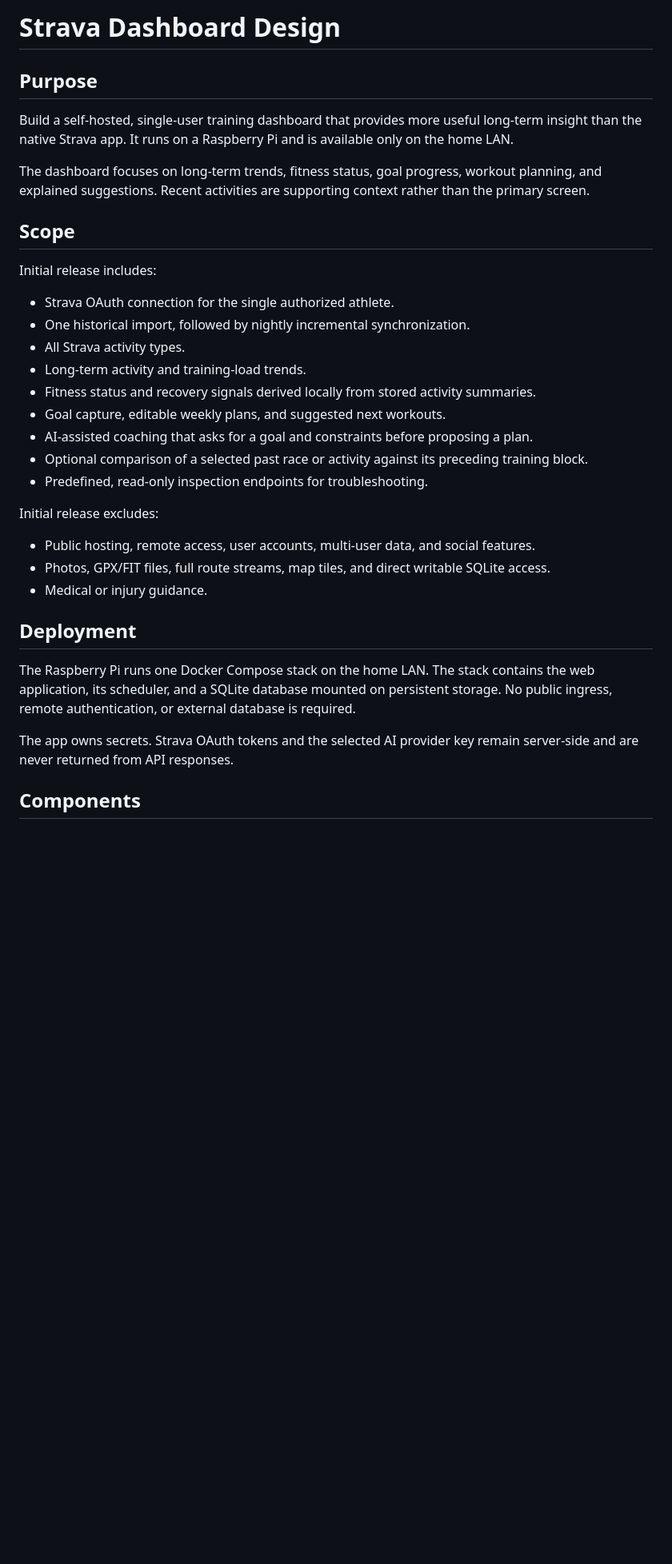
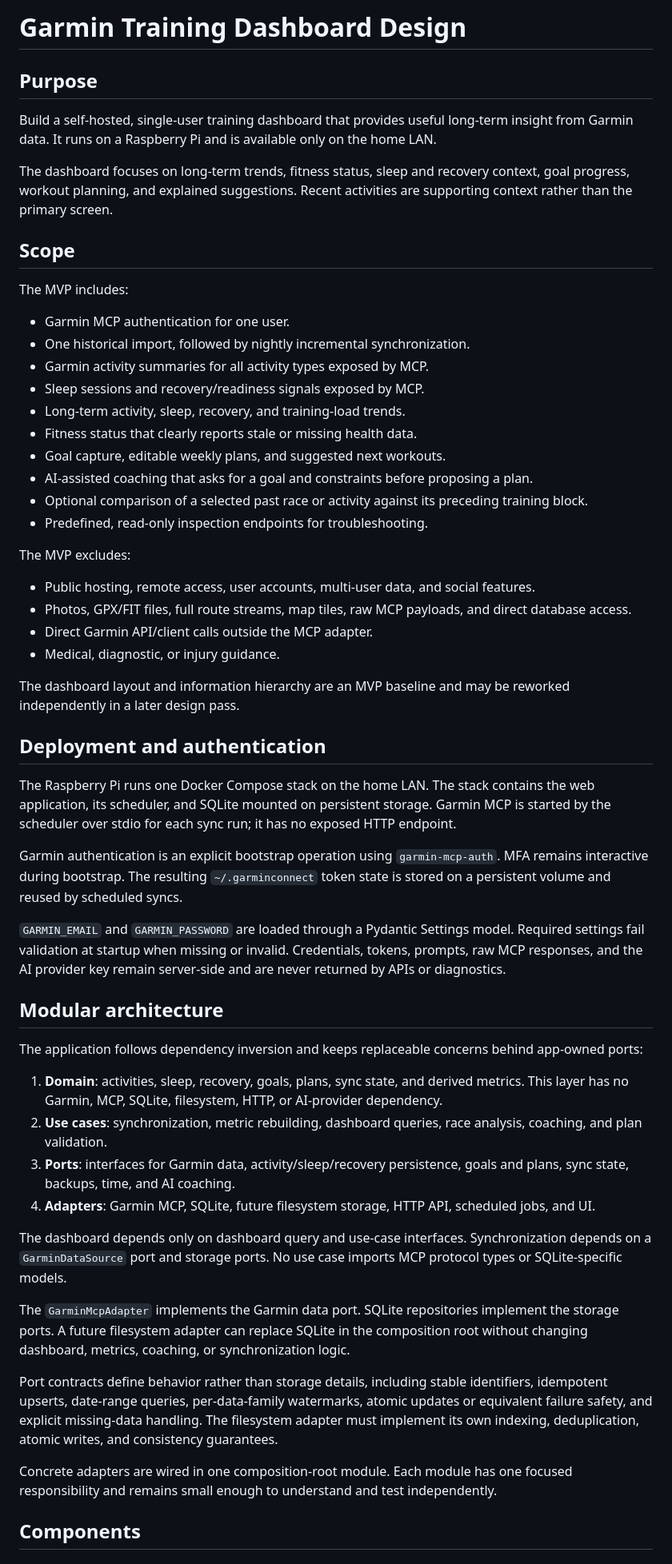
Before and after one commit to sinanharms/garmin-dashboard, a Markdown page: docs/specs/2026-07-12-strava-dashboard-design.md, the part around one of its changes. Shown at 80% size. Drawn GitHub-style; blank space fills up the shorter version.

```diff
--- a/docs/specs/2026-07-12-strava-dashboard-design.md
+++ b/docs/specs/2026-07-12-strava-dashboard-design.md
@@ -1,36 +1,59 @@
-# Strava Dashboard Design
+# Garmin Training Dashboard Design
 
 ## Purpose
 
-Build a self-hosted, single-user training dashboard that provides more useful long-term insight than the native Strava app. It runs on a Raspberry Pi and is available only on the home LAN.
+Build a self-hosted, single-user training dashboard that provides useful long-term insight from Garmin data. It runs on a Raspberry Pi and is available only on the home LAN.
 
-The dashboard focuses on long-term trends, fitness status, goal progress, workout planning, and explained suggestions. Recent activities are supporting context rather than the primary screen.
+The dashboard focuses on long-term trends, fitness status, sleep and recovery context, goal progress, workout planning, and explained suggestions. Recent activities are supporting context rather than the primary screen.
 
 ## Scope
 
-Initial release includes:
+The MVP includes:
 
-- Strava OAuth connection for the single authorized athlete.
+- Garmin MCP authentication for one user.
 - One historical import, followed by nightly incremental synchronization.
-- All Strava activity types.
-- Long-term activity and training-load trends.
-- Fitness status and recovery signals derived locally from stored activity summaries.
+- Garmin activity summaries for all activity types exposed by MCP.
+- Sleep sessions and recovery/readiness signals exposed by MCP.
+- Long-term activity, sleep, recovery, and training-load trends.
+- Fitness status that clearly reports stale or missing health data.
 - Goal capture, editable weekly plans, and suggested next workouts.
 - AI-assisted coaching that asks for a goal and constraints before proposing a plan.
 - Optional comparison of a selected past race or activity against its preceding training block.
 - Predefined, read-only inspection endpoints for troubleshooting.
 
-Initial release excludes:
+The MVP excludes:
 
 - Public hosting, remote access, user accounts, multi-user data, and social features.
-- Photos, GPX/FIT files, full route streams, map tiles, and direct writable SQLite access.
-- Medical or injury guidance.
+- Photos, GPX/FIT files, full route streams, map tiles, raw MCP payloads, and direct database access.
+- Direct Garmin API/client calls outside the MCP adapter.
+- Medical, diagnostic, or injury guidance.
 
-## Deployment
+The dashboard layout and information hierarchy are an MVP baseline and may be reworked independently in a later design pass.
 
-The Raspberry Pi runs one Docker Compose stack on the home LAN. The stack contains the web application, its scheduler, and a SQLite database mounted on persistent storage. No public ingress, remote authentication, or external database is required.
+## Deployment and authentication
 
-The app owns secrets. Strava OAuth tokens and the selected AI provider key remain server-side and are never returned from API responses.
+The Raspberry Pi runs one Docker Compose stack on the home LAN. The stack contains the web application, its scheduler, and SQLite mounted on persistent storage. Garmin MCP is started by the scheduler over stdio for each sync run; it has no exposed HTTP endpoint.
+
+Garmin authentication is an explicit bootstrap operation using `garmin-mcp-auth`. MFA remains interactive during bootstrap. The resulting `~/.garminconnect` token state is stored on a persistent volume and reused by scheduled syncs.
+
+`GARMIN_EMAIL` and `GARMIN_PASSWORD` are loaded through a Pydantic Settings model. Required settings fail validation at startup when missing or invalid. Credentials, tokens, prompts, raw MCP responses, and the AI provider key remain server-side and are never returned by APIs or diagnostics.
+
+## Modular architecture
+
+The application follows dependency inversion and keeps replaceable concerns behind app-owned ports:
+
+1. **Domain**: activities, sleep, recovery, goals, plans, sync state, and derived metrics. This layer has no Garmin, MCP, SQLite, filesystem, HTTP, or AI-provider dependency.
+2. **Use cases**: synchronization, metric rebuilding, dashboard queries, race analysis, coaching, and plan validation.
+3. **Ports**: interfaces for Garmin data, activity/sleep/recovery persistence, goals and plans, sync state, backups, time, and AI coaching.
+4. **Adapters**: Garmin MCP, SQLite, future filesystem storage, HTTP API, scheduled jobs, and UI.
+
+The dashboard depends only on dashboard query and use-case interfaces. Synchronization depends on a `GarminDataSource` port and storage ports. No use case imports MCP protocol types or SQLite-specific models.
+
+The `GarminMcpAdapter` implements the Garmin data port. SQLite repositories implement the storage ports. A future filesystem adapter can replace SQLite in the composition root without changing dashboard, metrics, coaching, or synchronization logic.
+
+Port contracts define behavior rather than storage details, including stable identifiers, idempotent upserts, date-range queries, per-data-family watermarks, atomic updates or equivalent failure safety, and explicit missing-data handling. The filesystem adapter must implement its own indexing, deduplication, atomic writes, and consistency guarantees.
+
+Concrete adapters are wired in one composition-root module. Each module has one focused responsibility and remains small enough to understand and test independently.
 
 ## Components
 
```
Also changed, not shown: other parts of docs/specs/2026-07-12-strava-dashboard-design.md (+76 -40 lines).
